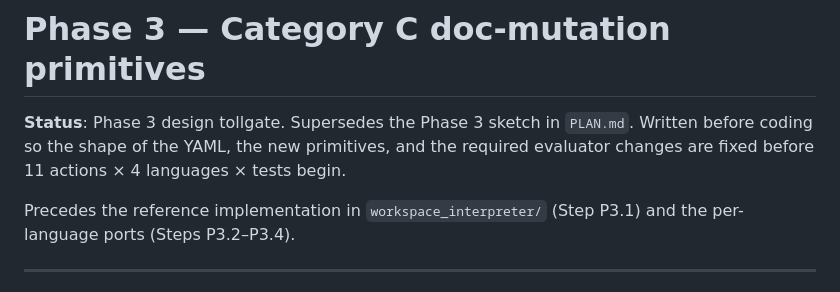
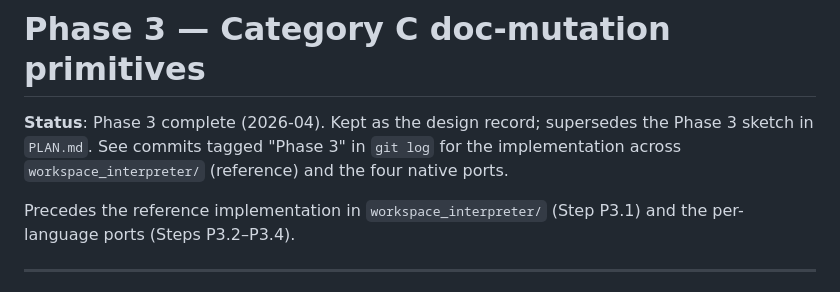
Before and after one commit to jyh/jas, a Markdown page: PHASE3.md, the part around the change. GitHub-like rendering.

```diff
--- a/PHASE3.md
+++ b/PHASE3.md
@@ -1,9 +1,9 @@
 # Phase 3 — Category C doc-mutation primitives
 
-**Status**: Phase 3 design tollgate. Supersedes the Phase 3 sketch in
-`PLAN.md`. Written before coding so the shape of the YAML, the new
-primitives, and the required evaluator changes are fixed before 11
-actions × 4 languages × tests begin.
+**Status**: Phase 3 complete (2026-04). Kept as the design record;
+supersedes the Phase 3 sketch in `PLAN.md`. See commits tagged
+"Phase 3" in `git log` for the implementation across
+`workspace_interpreter/` (reference) and the four native ports.
 
 Precedes the reference implementation in `workspace_interpreter/`
 (Step P3.1) and the per-language ports (Steps P3.2–P3.4).
```
Also changed, not shown: AUDIT.md (+60 -0 lines), PLAN.md (+17 -7 lines).
